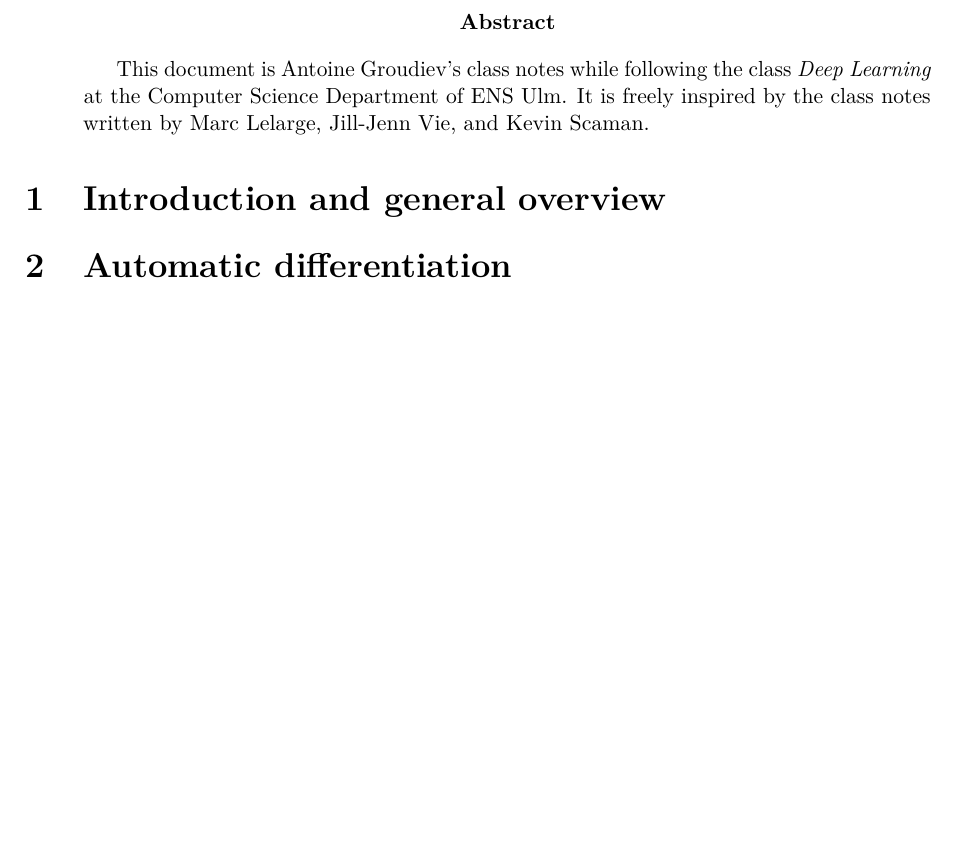
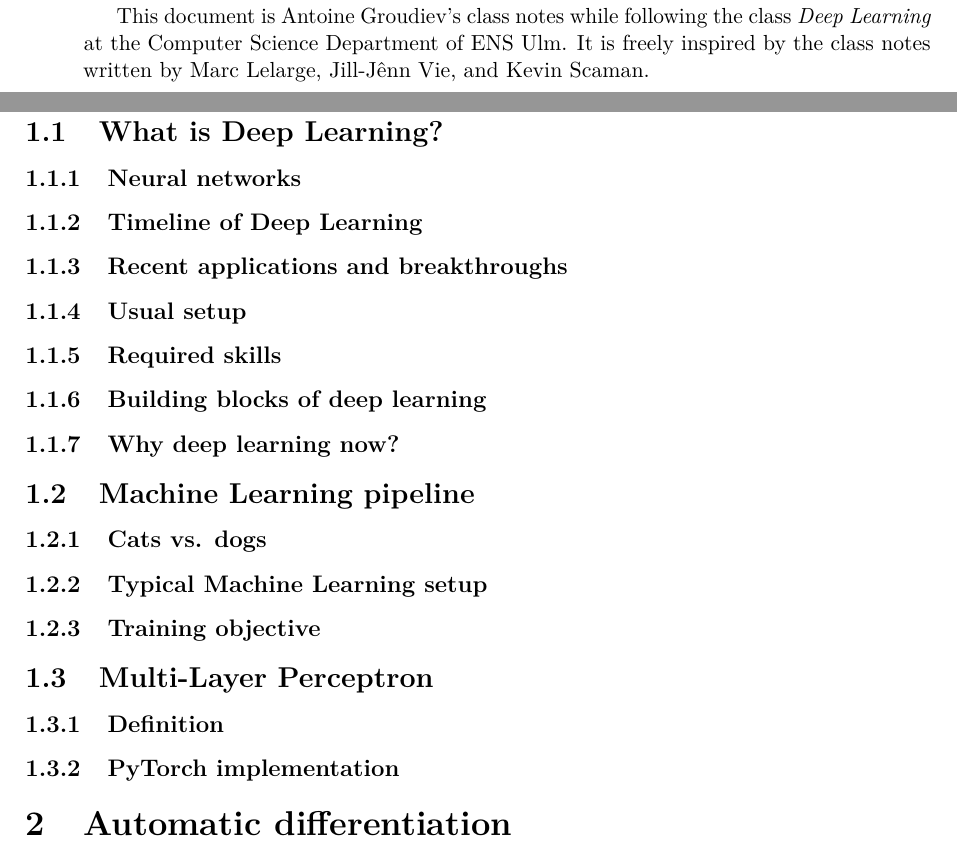
Before and after one commit to Red-Rapious/CS-Classes-M1-S1, a LaTeX document (deep-learning/deep-learning.tex): part of page 3 of 3 before the commit and two parts of pages 3 and 5 of 5 after it, the two joined at a grey line, cut at the place of the change, the shorter picture padded with empty space. The pictures show the PDF file deep-learning/deep-learning.pdf that the author committed with the source.

Commit message:
DL: Chapter 1 structure

```diff
--- a/deep-learning/deep-learning.tex
+++ b/deep-learning/deep-learning.tex
@@ -7,10 +7,27 @@
 
 \begin{document}
 \begin{abstract}
-    This document is Antoine Groudiev's class notes while following the class \emph{Deep Learning} at the Computer Science Department of ENS Ulm. It is freely inspired by the class notes written by Marc Lelarge, Jill-Jenn Vie, and Kevin Scaman.
+    This document is Antoine Groudiev's class notes while following the class \emph{Deep Learning} at the Computer Science Department of ENS Ulm. It is freely inspired by the class notes written by Marc Lelarge, Jill-Jênn Vie, and Kevin Scaman.
 \end{abstract}
 
 \section{Introduction and general overview}
+\subsection{What is Deep Learning?}
+\subsubsection{Neural networks}
+\subsubsection{Timeline of Deep Learning}
+\subsubsection{Recent applications and breakthroughs}
+\subsubsection{Usual setup}
+\subsubsection{Required skills}
+\subsubsection{Building blocks of deep learning}
+\subsubsection{Why deep learning now?}
+
+\subsection{Machine Learning pipeline}
+\subsubsection{Cats vs. dogs}
+\subsubsection{Typical Machine Learning setup}
+\subsubsection{Training objective}
+
+\subsection{Multi-Layer Perceptron}
+\subsubsection{Definition}
+\subsubsection{PyTorch implementation}
 
 \section{Automatic differentiation}
 
```
Also changed, not shown: deep-learning/deep-learning.pdf.
